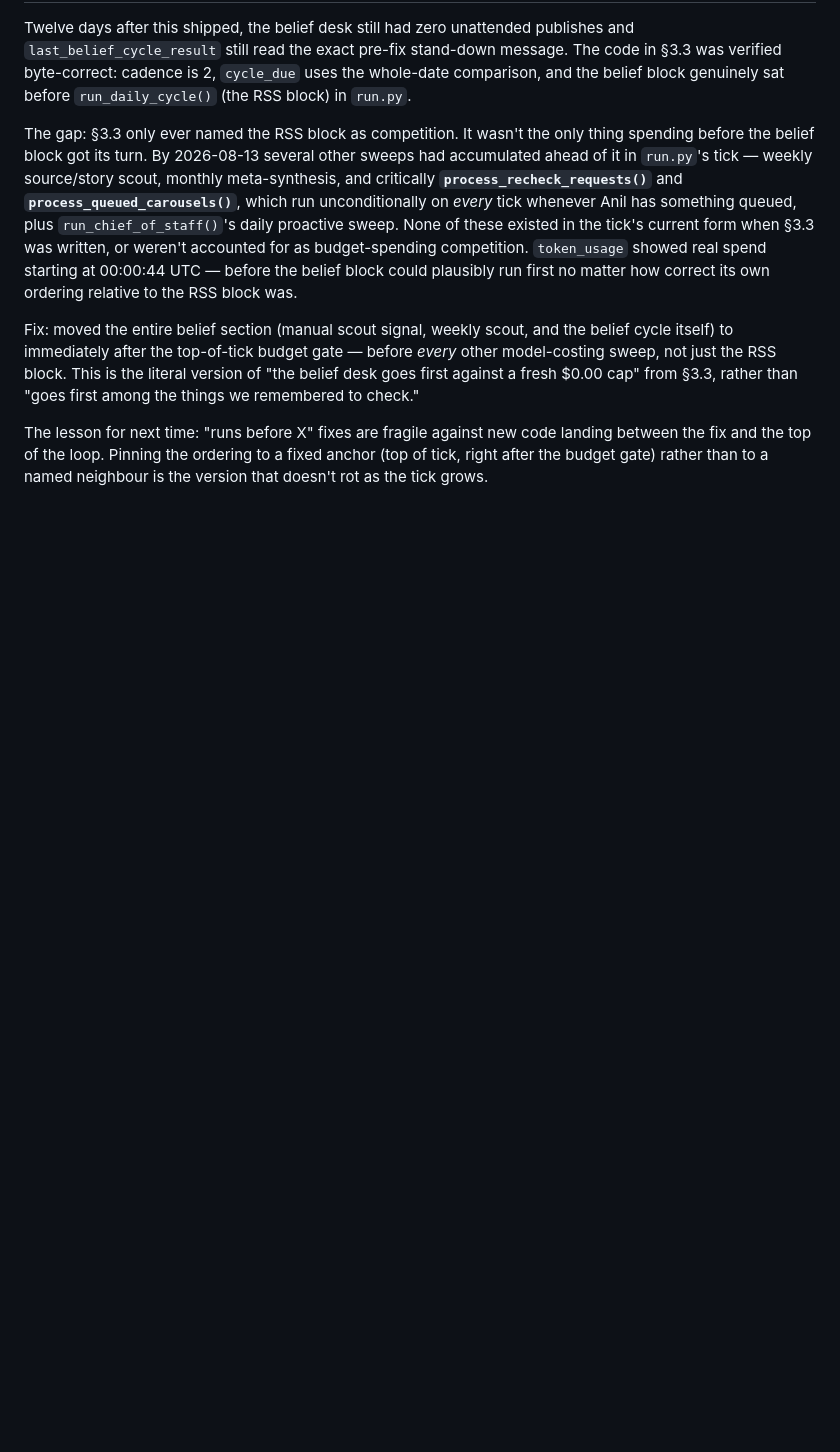
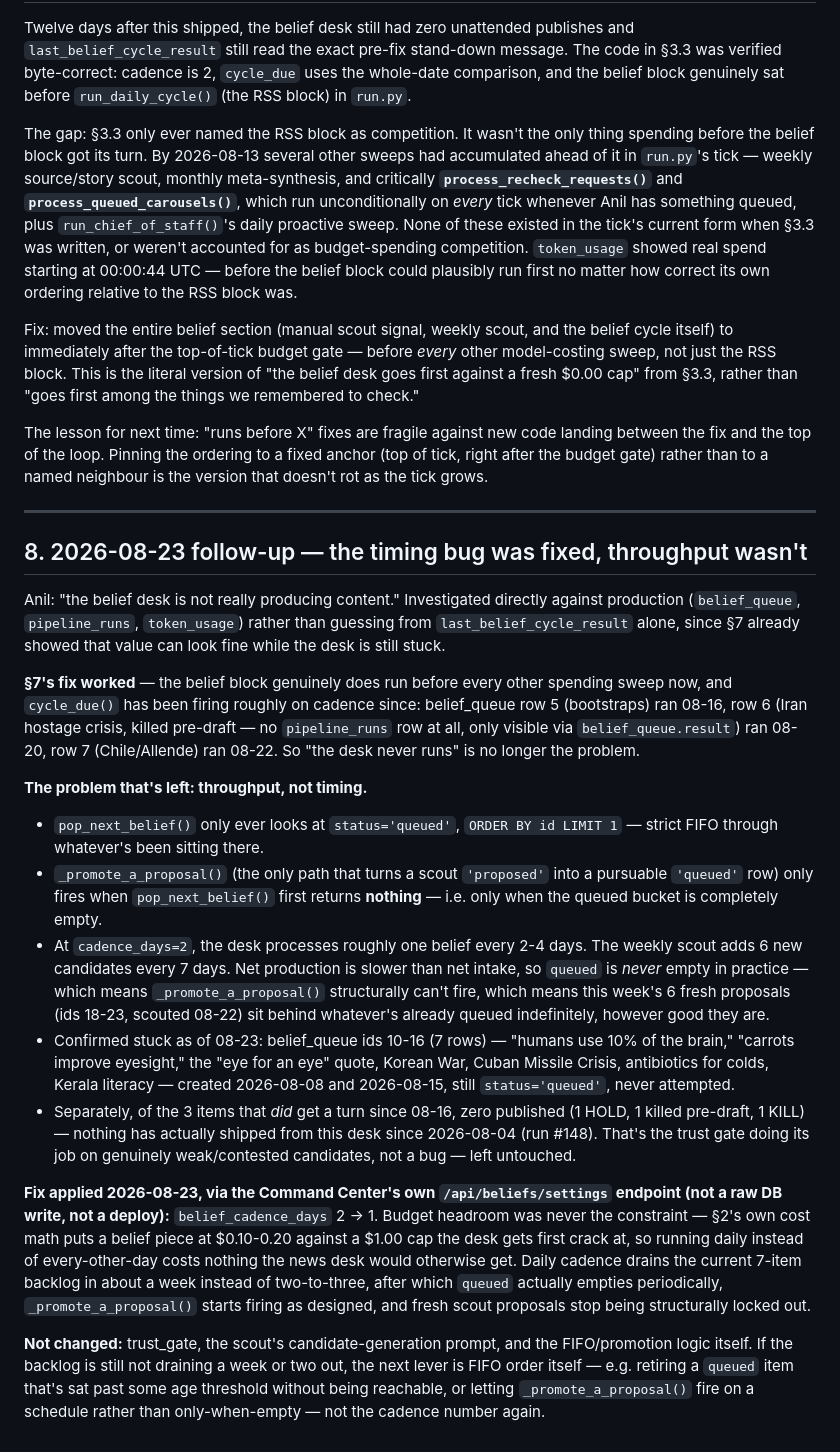
Before and after one commit to anilvignesh/thelivu, a Markdown page: docs/alternating-desks.md, the part around the change. Drawn GitHub-style; blank space fills up the shorter version.

Commit message:
docs: belief desk throughput diagnosis — cadence bumped 2->1 day
Root-caused 'belief desk not producing content': §7's timing fix (belief
block first in the tick) actually worked, but the desk was still
throughput-starved. pop_next_belief() is strict FIFO over 'queued', and
_promote_a_proposal() only fires when 'queued' is completely empty — with
production averaging ~1 belief per 2-4 days against 6 new scout proposals
per week, the queue is never empty, so fresh proposals never get promoted.
7 items have been stuck since 08-08/08-15.

Fix applied live via the Command Center's own /api/beliefs/settings
endpoint (belief_cadence_days: 2 -> 1) — not a code change, fully
reversible, no deploy. Budget headroom was never the constraint (~$0.10-
0.20/piece against a $1.00 cap). trust_gate and the FIFO/promotion logic
are untouched — that's an editorial-quality lever, not this fix's job.

Full diagnosis in docs/alternating-desks.md §8.

Co-Authored-By: Claude Sonnet 5 <noreply@anthropic.com>
Claude-Session: https://claude.ai/code/session_01WVzC8d1A8wtm5GdbYpinqc

```diff
--- a/docs/alternating-desks.md
+++ b/docs/alternating-desks.md
@@ -220,3 +220,58 @@ The lesson for next time: "runs before X" fixes are fragile against new code
 landing between the fix and the top of the loop. Pinning the ordering to a
 fixed anchor (top of tick, right after the budget gate) rather than to a named
 neighbour is the version that doesn't rot as the tick grows.
+
+---
+
+## 8. 2026-08-23 follow-up — the timing bug was fixed, throughput wasn't
+
+Anil: "the belief desk is not really producing content." Investigated directly
+against production (`belief_queue`, `pipeline_runs`, `token_usage`) rather than
+guessing from `last_belief_cycle_result` alone, since §7 already showed that
+value can look fine while the desk is still stuck.
+
+**§7's fix worked** — the belief block genuinely does run before every other
+spending sweep now, and `cycle_due()` has been firing roughly on cadence since:
+belief_queue row 5 (bootstraps) ran 08-16, row 6 (Iran hostage crisis, killed
+pre-draft — no `pipeline_runs` row at all, only visible via `belief_queue.result`)
+ran 08-20, row 7 (Chile/Allende) ran 08-22. So "the desk never runs" is no
+longer the problem.
+
+**The problem that's left: throughput, not timing.**
+
+- `pop_next_belief()` only ever looks at `status='queued'`, `ORDER BY id LIMIT 1`
+  — strict FIFO through whatever's been sitting there.
+- `_promote_a_proposal()` (the only path that turns a scout `'proposed'` into a
+  pursuable `'queued'` row) only fires when `pop_next_belief()` first returns
+  **nothing** — i.e. only when the queued bucket is completely empty.
+- At `cadence_days=2`, the desk processes roughly one belief every 2-4 days.
+  The weekly scout adds 6 new candidates every 7 days. Net production is
+  slower than net intake, so `queued` is *never* empty in practice — which
+  means `_promote_a_proposal()` structurally can't fire, which means this
+  week's 6 fresh proposals (ids 18-23, scouted 08-22) sit behind whatever's
+  already queued indefinitely, however good they are.
+- Confirmed stuck as of 08-23: belief_queue ids 10-16 (7 rows) — "humans use
+  10% of the brain," "carrots improve eyesight," the "eye for an eye" quote,
+  Korean War, Cuban Missile Crisis, antibiotics for colds, Kerala literacy —
+  created 2026-08-08 and 2026-08-15, still `status='queued'`, never attempted.
+- Separately, of the 3 items that *did* get a turn since 08-16, zero
+  published (1 HOLD, 1 killed pre-draft, 1 KILL) — nothing has actually shipped
+  from this desk since 2026-08-04 (run #148). That's the trust gate doing its
+  job on genuinely weak/contested candidates, not a bug — left untouched.
+
+**Fix applied 2026-08-23, via the Command Center's own `/api/beliefs/settings`
+endpoint (not a raw DB write, not a deploy):** `belief_cadence_days` 2 → 1.
+Budget headroom was never the constraint — §2's own cost math puts a belief
+piece at $0.10-0.20 against a $1.00 cap the desk gets first crack at, so
+running daily instead of every-other-day costs nothing the news desk would
+otherwise get. Daily cadence drains the current 7-item backlog in about a
+week instead of two-to-three, after which `queued` actually empties
+periodically, `_promote_a_proposal()` starts firing as designed, and fresh
+scout proposals stop being structurally locked out.
+
+**Not changed:** trust_gate, the scout's candidate-generation prompt, and the
+FIFO/promotion logic itself. If the backlog is still not draining a week or
+two out, the next lever is FIFO order itself — e.g. retiring a `queued` item
+that's sat past some age threshold without being reachable, or letting
+`_promote_a_proposal()` fire on a schedule rather than only-when-empty — not
+the cadence number again.
```
